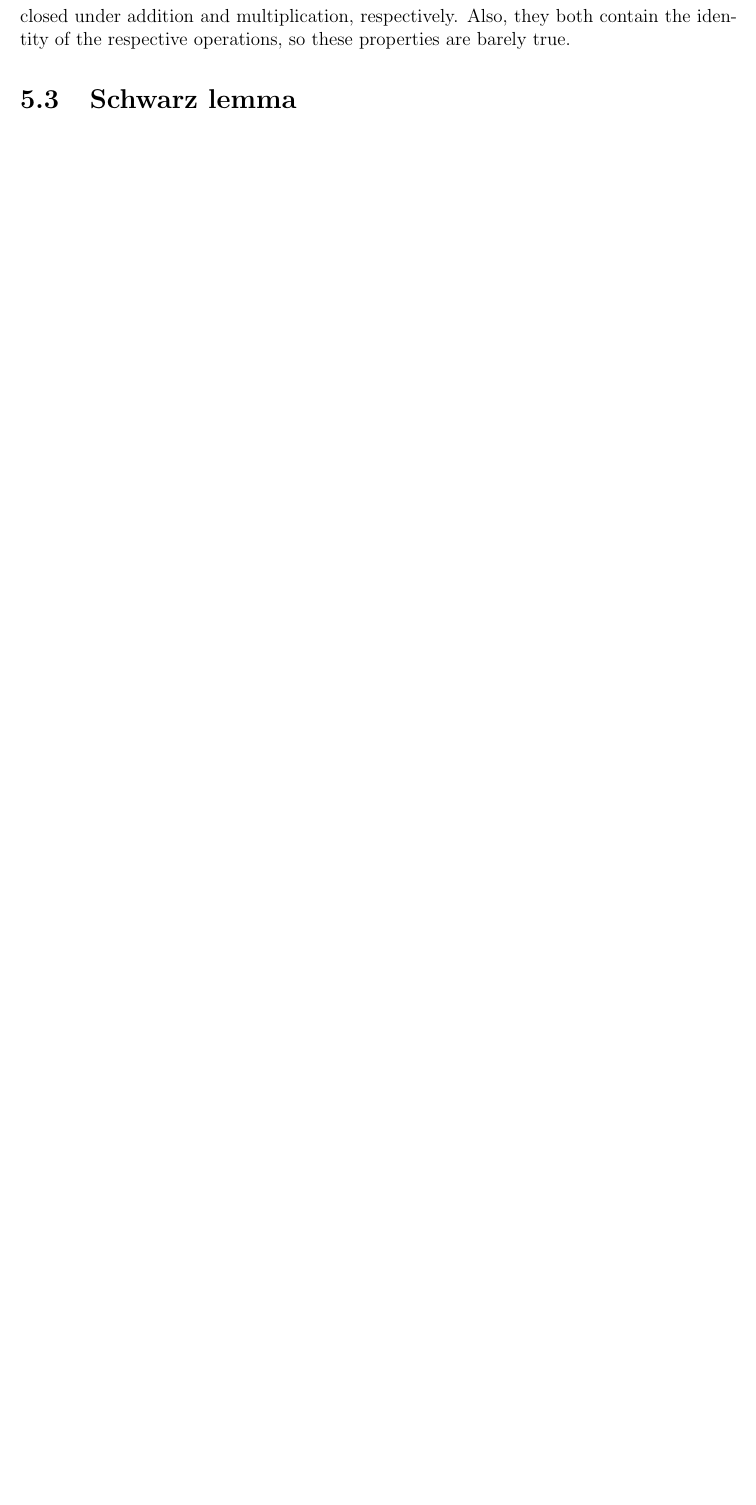
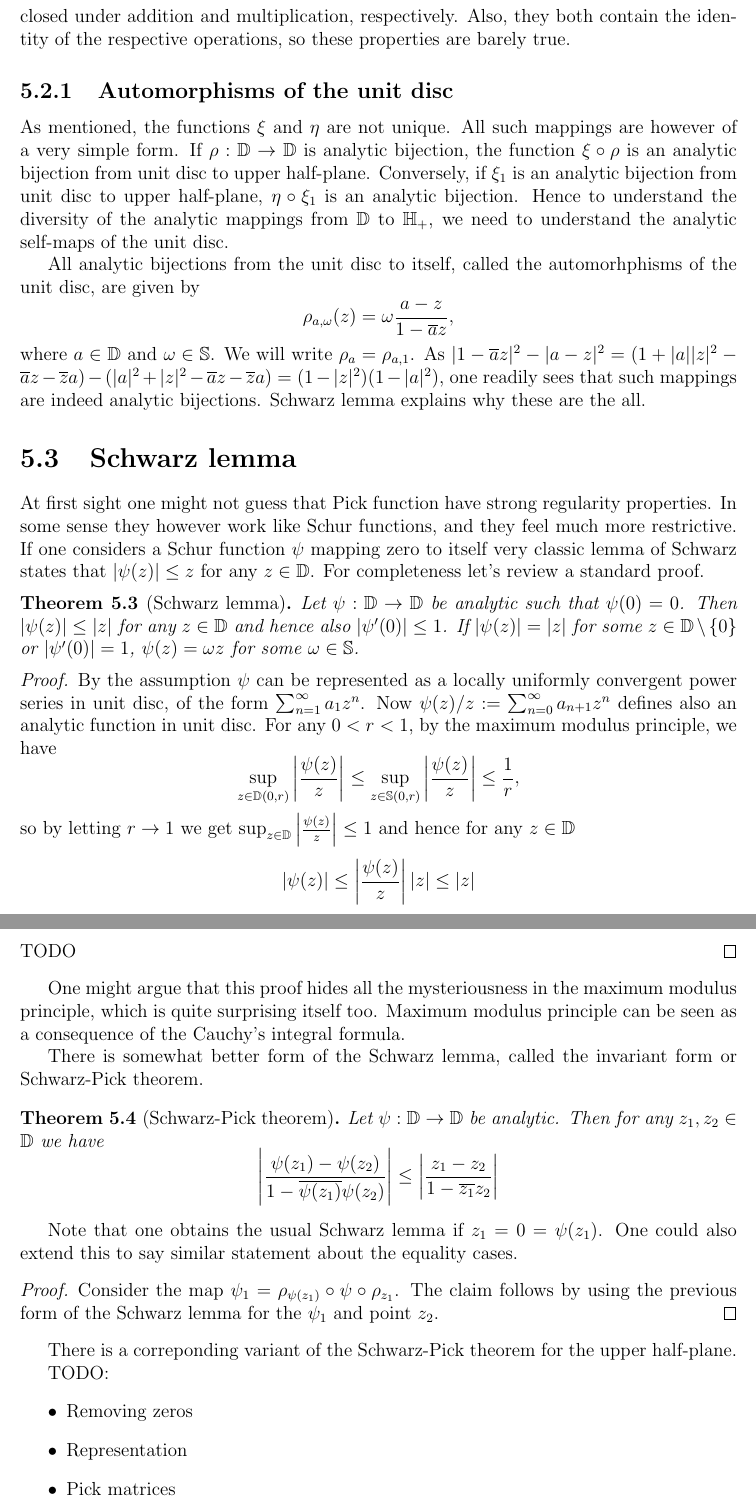
Before and after one commit to gtrrebel/gradu, a LaTeX document (gradu_main.tex, which reads chapters/pick_functions.tex): part of page 37 of 41 before the commit and two parts of pages 37 and 38 of 42 after it, the two joined at a grey line, cut so that both start at the same text, the shorter picture padded with empty space. Compiled offline with pdfLaTeX.

Commit message:
more on schwarz lemma

```diff
--- a/chapters/pick_functions.tex
+++ b/chapters/pick_functions.tex
@@ -61,4 +61,56 @@ If one only thinks about composition one can of course do lot more. Take any sim
 
 In many ways Pick and Schur functions are most natural of these classes: they are closed under addition and multiplication, respectively. Also, they both contain the identity of the respective operations, so these properties are barely true.
 
+\subsection{Automorphisms of the unit disc}
+
+As mentioned, the functions $\toplane$ and $\tocircle$ are not unique. All such mappings are however of a very simple form. If $\rho : \D \to \D$ is analytic bijection, the function $\toplane \circ \rho$ is an analytic bijection from unit disc to upper half-plane. Conversely, if $\toplane_{1}$ is an analytic bijection from unit disc to upper half-plane, $\tocircle \circ \toplane_{1}$ is an analytic bijection. Hence to understand the diversity of the analytic mappings from $\D$ to $\Hp$, we need to understand the analytic self-maps of the unit disc.
+
+All analytic bijections from the unit disc to itself, called the automorhphisms of the unit disc, are given by
+\[
+	\rho_{a, \omega}(z) = \omega \frac{a - z}{1 - \overline{a} z},
+\]
+where $a \in \D$ and $\omega \in \mathbb{S}$. We will write $\rho_{a} = \rho_{a, 1}$. As $|1 - \overline{a} z|^{2} - |a - z|^{2} = (1 + |a||z|^{2} - \overline{a} z - \overline{z} a) - (|a|^2 + |z|^2 -\overline{a} z - \overline{z} a ) = (1 - |z|^2) (1 - |a|^2)$, one readily sees that such mappings are indeed analytic bijections. Schwarz lemma explains why these are the all.
+
 \section{Schwarz lemma}
+
+At first sight one might not guess that Pick function have strong regularity properties. In some sense they however work like Schur functions, and they feel much more restrictive. If one considers a Schur function $\psi$ mapping zero to itself very classic lemma of Schwarz states that $|\psi(z)| \leq z$ for any $z \in \D$. For completeness let's review a standard proof.
+
+\begin{lause}[Schwarz lemma]
+	Let $\psi : \D \to \D$ be analytic such that $\psi(0) = 0$. Then $|\psi(z)| \leq |z|$ for any $z \in \D$ and hence also $|\psi'(0)| \leq 1$. If $|\psi(z)| = |z|$ for some $z \in \D \setminus \{0\}$ or $|\psi'(0)| = 1$, $\psi(z) = \omega z$ for some $\omega \in \mathbb{S}$.
+\end{lause}
+\begin{proof}
+	By the assumption $\psi$ can be represented as a locally uniformly convergent power series in unit disc, of the form $\sum_{n = 1}^{\infty}a_{1} z^{n}$. Now $\psi(z)/z := \sum_{n = 0}^{\infty} a_{n + 1} z^{n}$ defines also an analytic function in unit disc. For any $0 < r < 1$, by the maximum modulus principle, we have
+	\[
+		\sup_{z \in \D(0, r)} \left|\frac{\psi(z)}{z}\right| \leq \sup_{z \in \mathbb{S}(0, r)} \left|\frac{\psi(z)}{z}\right| \leq \frac{1}{r},
+	\]
+	so by letting $r \to 1$ we get $\sup_{z \in \D} \left|\frac{\psi(z)}{z}\right| \leq 1$ and hence for any $z \in \D$
+	\[
+		|\psi(z)| \leq \left|\frac{\psi(z)}{z}\right| |z| \leq |z|
+	\]
+	TODO
+\end{proof}
+
+One might argue that this proof hides all the mysteriousness in the maximum modulus principle, which is quite surprising itself too. Maximum modulus principle can be seen as a consequence of the Cauchy's integral formula.
+
+There is somewhat better form of the Schwarz lemma, called the invariant form or Schwarz-Pick theorem.
+
+\begin{lause}[Schwarz-Pick theorem]
+	Let $\psi : \D \to \D$ be analytic. Then for any $z_{1}, z_{2} \in \D$ we have
+	\[
+		\left|\frac{\psi(z_{1}) - \psi(z_{2})}{1 - \overline{\psi(z_{1})} \psi(z_{2})} \right| \leq \left|\frac{z_{1} - z_{2}}{1 - \overline{z_{1}}z_{2}}\right|
+	\]
+\end{lause}
+
+Note that one obtains the usual Schwarz lemma if $z_{1} = 0 = \psi(z_{1})$. One could also extend this to say similar statement about the equality cases.
+\begin{proof}
+	Consider the map $\psi_{1} = \rho_{\psi(z_{1})} \circ \psi \circ \rho_{z_{1}}$. The claim follows by using the previous form of the Schwarz lemma for the $\psi_{1}$ and point $z_{2}$.
+\end{proof}
+
+There is a correponding variant of the Schwarz-Pick theorem for the upper half-plane.
+
+TODO:
+\begin{itemize}
+	\item Removing zeros
+	\item Representation
+	\item Pick matrices
+	\item 2 proofs of the Pick-Nevanlinna interpolation theorem
```
Also changed, not shown: chapters/positive_matrices.tex (+1 -0 lines), gradu_main.pdf, chapters/pick_functions.tex (3 more changed lines).
